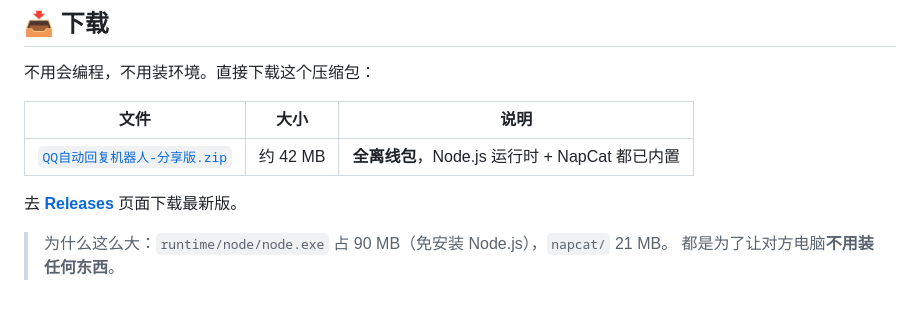
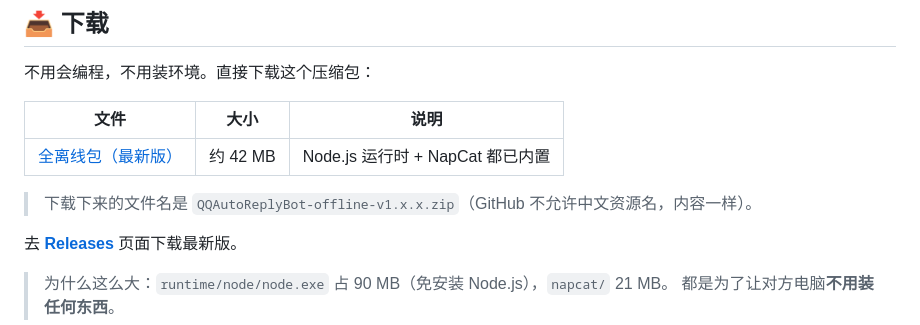
Before and after one commit to mahaoran1202/qq-auto-reply-bot, a Markdown page: README.md, the part around the change. GitHub-like rendering; blank space fills up the shorter version.

Commit message:
docs: point download link at the actual release asset name

```diff
--- a/README.md
+++ b/README.md
@@ -16,7 +16,9 @@
 
 | 文件 | 大小 | 说明 |
 |---|---|---|
-| [`QQ自动回复机器人-分享版.zip`](../../releases/latest) | 约 42 MB | **全离线包**，Node.js 运行时 + NapCat 都已内置 |
+| [全离线包（最新版）](../../releases/latest) | 约 42 MB | Node.js 运行时 + NapCat 都已内置 |
+
+> 下载下来的文件名是 `QQAutoReplyBot-offline-v1.x.x.zip`（GitHub 不允许中文资源名，内容一样）。
 
 去 **[Releases](../../releases/latest)** 页面下载最新版。
 
```
